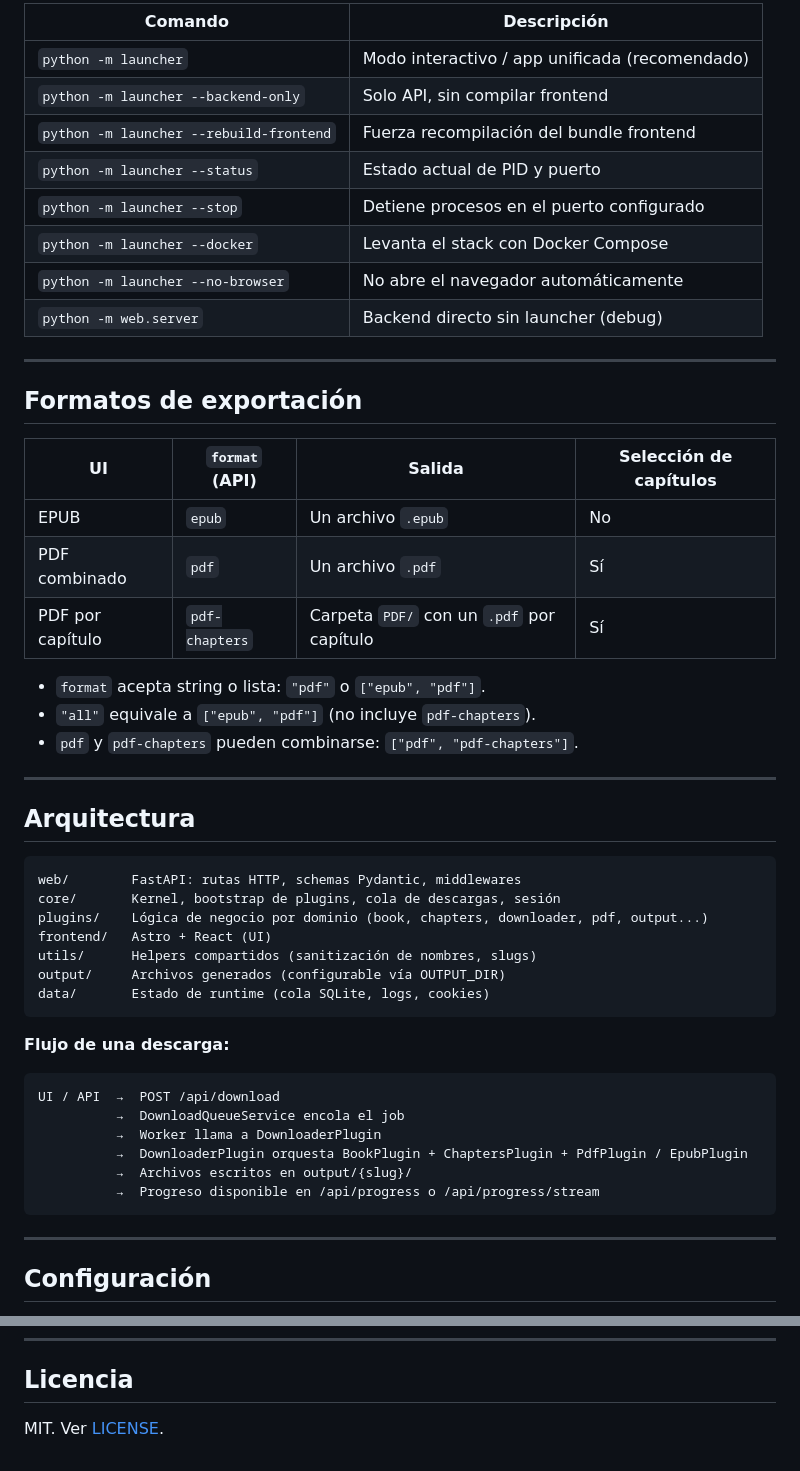
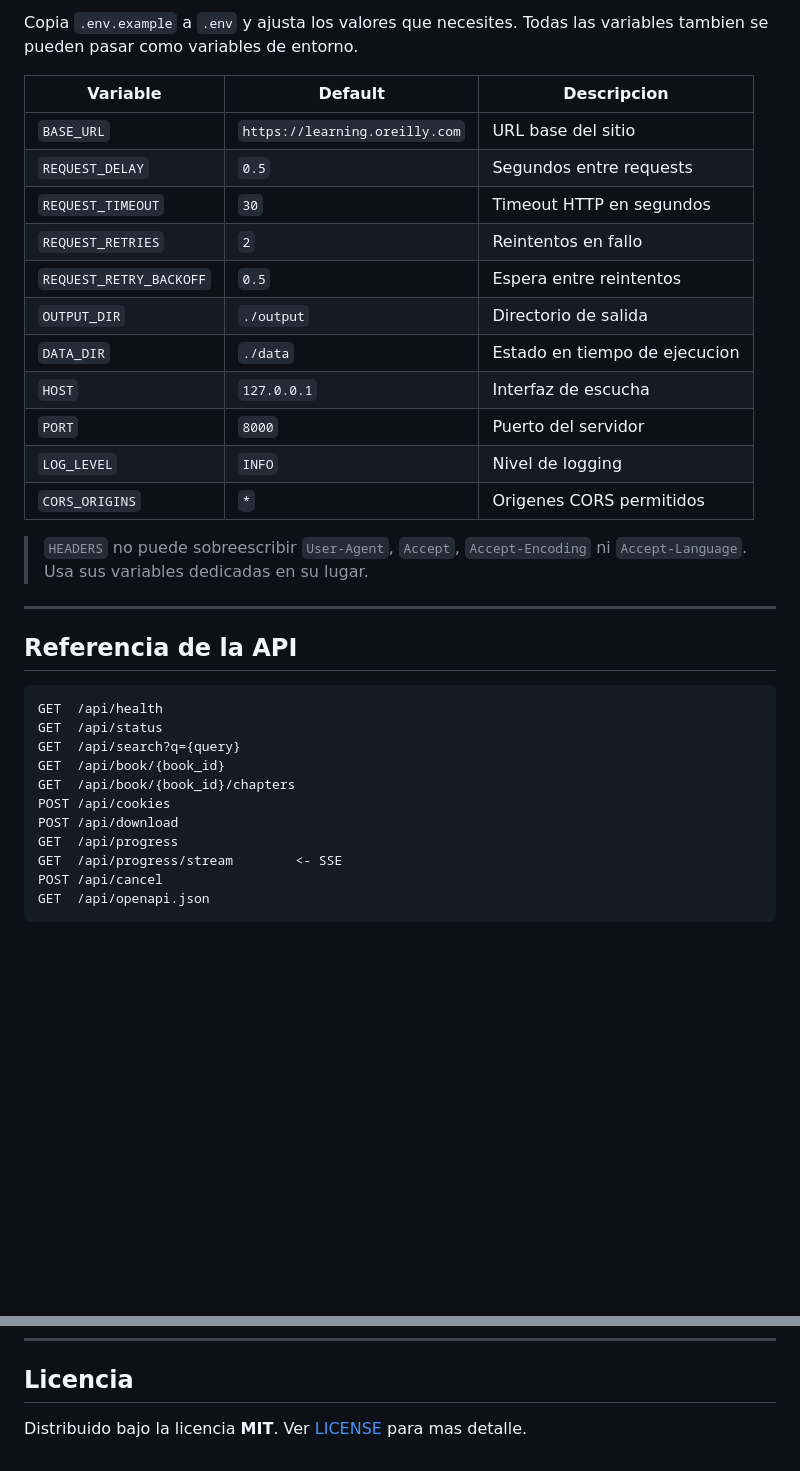
Before and after one commit to ZnOw01/Ryliox, a Markdown page: README.md, 2 parts joined by grey strips. GitHub-like rendering; blank space fills up the shorter version.

````diff
--- a/README.md
+++ b/README.md
@@ -110,55 +159,37 @@ python -m web.server
 
-| Comando | Descripción |
-|---|---|
-| `python -m launcher` | Modo interactivo / app unificada (recomendado) |
-| `python -m launcher --backend-only` | Solo API, sin compilar frontend |
-| `python -m launcher --rebuild-frontend` | Fuerza recompilación del bundle frontend |
-| `python -m launcher --status` | Estado actual de PID y puerto |
-| `python -m launcher --stop` | Detiene procesos en el puerto configurado |
-| `python -m launcher --docker` | Levanta el stack con Docker Compose |
-| `python -m launcher --no-browser` | No abre el navegador automáticamente |
-| `python -m web.server` | Backend directo sin launcher (debug) |
+Copia `.env.example` a `.env` y ajusta los valores que necesites. Todas las variables tambien se pueden pasar como variables de entorno.
+
+| Variable | Default | Descripcion |
+|---|---|---|
+| `BASE_URL` | `https://learning.oreilly.com` | URL base del sitio |
+| `REQUEST_DELAY` | `0.5` | Segundos entre requests |
+| `REQUEST_TIMEOUT` | `30` | Timeout HTTP en segundos |
+| `REQUEST_RETRIES` | `2` | Reintentos en fallo |
+| `REQUEST_RETRY_BACKOFF` | `0.5` | Espera entre reintentos |
+| `OUTPUT_DIR` | `./output` | Directorio de salida |
+| `DATA_DIR` | `./data` | Estado en tiempo de ejecucion |
+| `HOST` | `127.0.0.1` | Interfaz de escucha |
+| `PORT` | `8000` | Puerto del servidor |
+| `LOG_LEVEL` | `INFO` | Nivel de logging |
+| `CORS_ORIGINS` | `*` | Origenes CORS permitidos |
+
+> `HEADERS` no puede sobreescribir `User-Agent`, `Accept`, `Accept-Encoding` ni `Accept-Language`. Usa sus variables dedicadas en su lugar.
 
 ---
 
-## Formatos de exportación
-
-| UI | `format` (API) | Salida | Selección de capítulos |
-|---|---|---|---|
-| EPUB | `epub` | Un archivo `.epub` | No |
-| PDF combinado | `pdf` | Un archivo `.pdf` | Sí |
-| PDF por capítulo | `pdf-chapters` | Carpeta `PDF/` con un `.pdf` por capítulo | Sí |
-
-- `format` acepta string o lista: `"pdf"` o `["epub", "pdf"]`.
-- `"all"` equivale a `["epub", "pdf"]` (no incluye `pdf-chapters`).
-- `pdf` y `pdf-chapters` pueden combinarse: `["pdf", "pdf-chapters"]`.
-
----
-
-## Arquitectura
+## Referencia de la API
 
 ```
-web/        FastAPI: rutas HTTP, schemas Pydantic, middlewares
-core/       Kernel, bootstrap de plugins, cola de descargas, sesión
-plugins/    Lógica de negocio por dominio (book, chapters, downloader, pdf, output...)
-frontend/   Astro + React (UI)
-utils/      Helpers compartidos (sanitización de nombres, slugs)
-output/     Archivos generados (configurable vía OUTPUT_DIR)
-data/       Estado de runtime (cola SQLite, logs, cookies)
+GET  /api/health
+GET  /api/status
+GET  /api/search?q={query}
+GET  /api/book/{book_id}
+GET  /api/book/{book_id}/chapters
+POST /api/cookies
+POST /api/download
+GET  /api/progress
+GET  /api/progress/stream        <- SSE
+POST /api/cancel
+GET  /api/openapi.json
 ```
 
-**Flujo de una descarga:**
-
-```
-UI / API  →  POST /api/download
-          →  DownloadQueueService encola el job
-          →  Worker llama a DownloaderPlugin
-          →  DownloaderPlugin orquesta BookPlugin + ChaptersPlugin + PdfPlugin / EpubPlugin
-          →  Archivos escritos en output/{slug}/
-          →  Progreso disponible en /api/progress o /api/progress/stream
-```
-
----
-
-## Configuración
-
@@ -387,4 +218,4 @@ rm data/download_jobs.sqlite3
 
 ## Licencia
 
-MIT. Ver [LICENSE](./LICENSE).
+Distribuido bajo la licencia **MIT**. Ver [LICENSE](./LICENSE) para mas detalle.
````
Also changed, not shown: other parts of README.md (+132 -283 lines).
